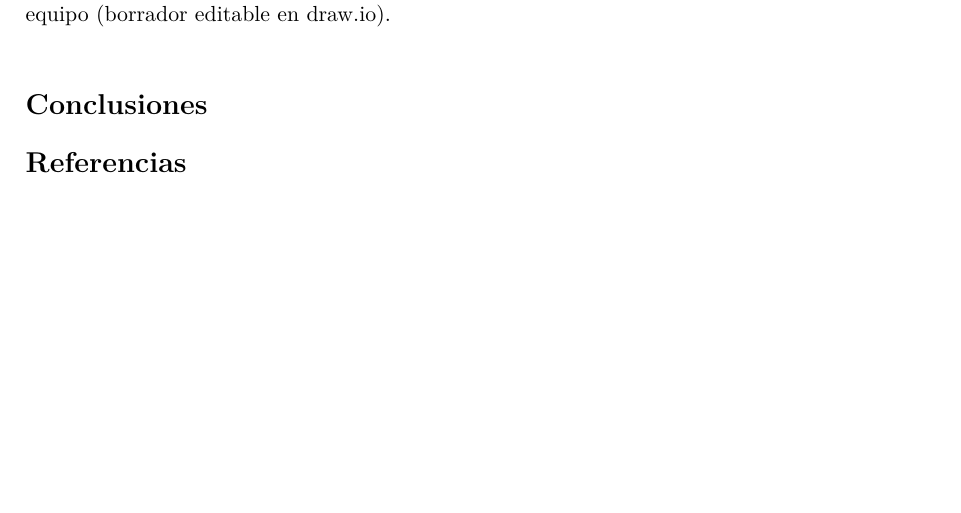
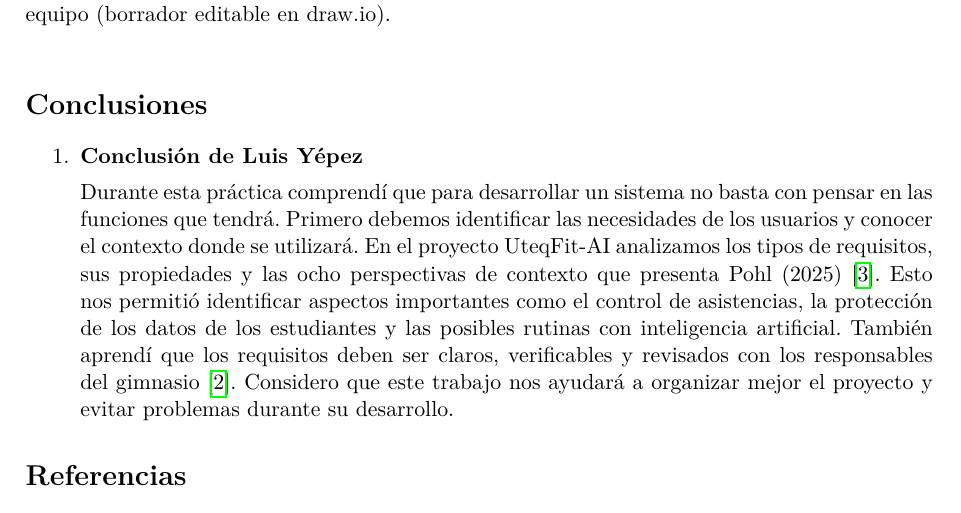
Before and after one commit to AlanAldasZam/ISR401-GA-SUM-01-ANY, a LaTeX document (main.tex, which reads secciones/conclusiones.tex): part of page 18 of 19 before the commit and part of page 18 of 20 after it, cut so that both start at the same text, the shorter picture padded with empty space. Compiled offline with pdfLaTeX.

Commit message:
Agregar conclusion personal de Luis Yepez

```diff
--- a/secciones/conclusiones.tex
+++ b/secciones/conclusiones.tex
@@ -1,6 +1,16 @@
-% Paso 6 a): cinco conclusiones de mínimo 80 palabras, cada integrante escribe las suyas.
-% Estructura de cada una: (1) afirmación, (2) evidencia con cita, (3) implicación para el PFC o la profesión.
+
+% Conclusiones de la práctica experimental GA-SUM-01.
+% Cada integrante debe redactar su propia conclusión de mínimo 80 palabras.
+
 \section*{Conclusiones}
 \addcontentsline{toc}{section}{Conclusiones}
 
-% Cuando haya texto, cada conclusión va como \item dentro de \begin{enumerate} ... \end{enumerate}
+\begin{enumerate}
+
+\item \textbf{Conclusión de Luis Yépez}
+
+Durante esta práctica comprendí que para desarrollar un sistema no basta con pensar en las funciones que tendrá. Primero debemos identificar las necesidades de los usuarios y conocer el contexto donde se utilizará. En el proyecto UteqFit-AI analizamos los tipos de requisitos, sus propiedades y las ocho perspectivas de contexto que presenta Pohl (2025)~\cite{pohl2025}. Esto nos permitió identificar aspectos importantes como el control de asistencias, la protección de los datos de los estudiantes y las posibles rutinas con inteligencia artificial. También aprendí que los requisitos deben ser claros, verificables y revisados con los responsables del gimnasio~\cite{ieee29148}. Considero que este trabajo nos ayudará a organizar mejor el proyecto y evitar problemas durante su desarrollo.
+
+% Alan y Anderson agregarán aquí las otras cuatro conclusiones.
+
+\end{enumerate}
```
